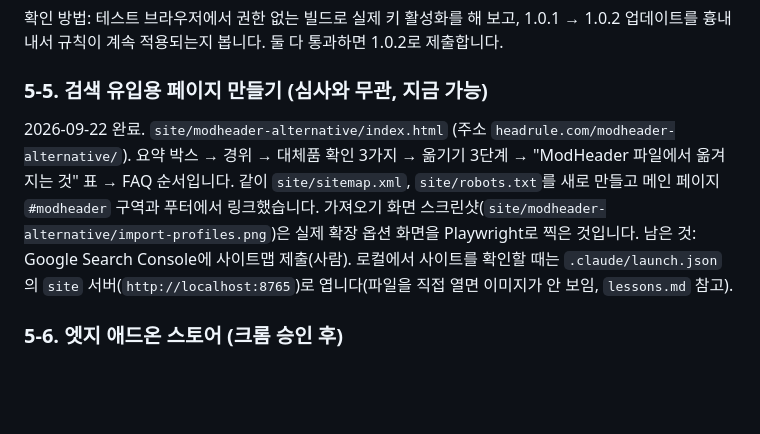
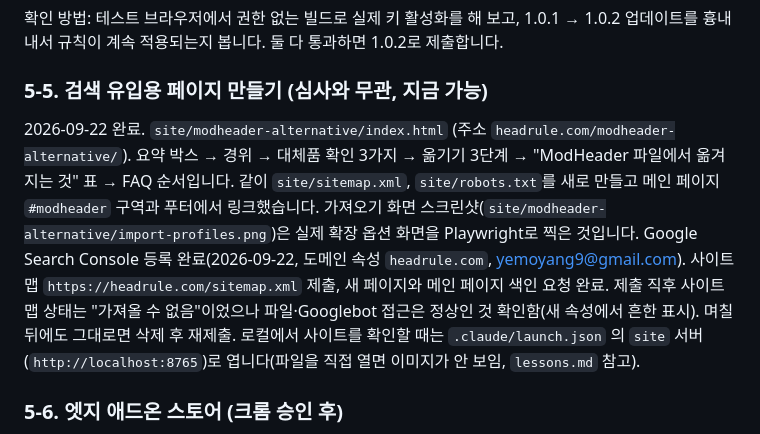
Before and after one commit to yemoyang9-a11y/headrule, a Markdown page: HANDOVER.md, the part around the change. Drawn GitHub-style; blank space fills up the shorter version.

Commit message:
HANDOVER: Search Console set up, sitemap submitted, indexing requested
Co-Authored-By: Claude Opus 5 <noreply@anthropic.com>

```diff
--- a/HANDOVER.md
+++ b/HANDOVER.md
@@ -162,7 +162,7 @@ npm run bump 1.0.1   버전 올리기
 
 ### 5-5. 검색 유입용 페이지 만들기 (심사와 무관, 지금 가능)
 
-2026-09-22 완료. `site/modheader-alternative/index.html` (주소 `headrule.com/modheader-alternative/`). 요약 박스 → 경위 → 대체품 확인 3가지 → 옮기기 3단계 → "ModHeader 파일에서 옮겨지는 것" 표 → FAQ 순서입니다. 같이 `site/sitemap.xml`, `site/robots.txt`를 새로 만들고 메인 페이지 `#modheader` 구역과 푸터에서 링크했습니다. 가져오기 화면 스크린샷(`site/modheader-alternative/import-profiles.png`)은 실제 확장 옵션 화면을 Playwright로 찍은 것입니다. 남은 것: Google Search Console에 사이트맵 제출(사람). 로컬에서 사이트를 확인할 때는 `.claude/launch.json` 의 `site` 서버(`http://localhost:8765`)로 엽니다(파일을 직접 열면 이미지가 안 보임, `lessons.md` 참고).
+2026-09-22 완료. `site/modheader-alternative/index.html` (주소 `headrule.com/modheader-alternative/`). 요약 박스 → 경위 → 대체품 확인 3가지 → 옮기기 3단계 → "ModHeader 파일에서 옮겨지는 것" 표 → FAQ 순서입니다. 같이 `site/sitemap.xml`, `site/robots.txt`를 새로 만들고 메인 페이지 `#modheader` 구역과 푸터에서 링크했습니다. 가져오기 화면 스크린샷(`site/modheader-alternative/import-profiles.png`)은 실제 확장 옵션 화면을 Playwright로 찍은 것입니다. Google Search Console 등록 완료(2026-09-22, 도메인 속성 `headrule.com`, yemoyang9@gmail.com). 사이트맵 `https://headrule.com/sitemap.xml` 제출, 새 페이지와 메인 페이지 색인 요청 완료. 제출 직후 사이트맵 상태는 "가져올 수 없음"이었으나 파일·Googlebot 접근은 정상인 것 확인함(새 속성에서 흔한 표시). 며칠 뒤에도 그대로면 삭제 후 재제출. 로컬에서 사이트를 확인할 때는 `.claude/launch.json` 의 `site` 서버(`http://localhost:8765`)로 엽니다(파일을 직접 열면 이미지가 안 보임, `lessons.md` 참고).
 
 ### 5-6. 엣지 애드온 스토어 (크롬 승인 후)
 
```
